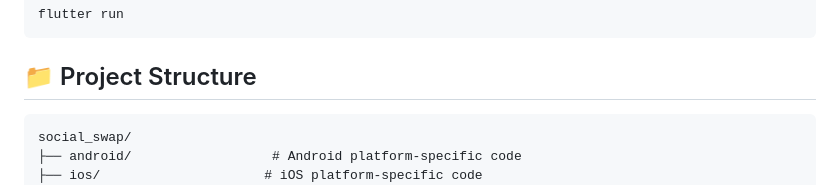
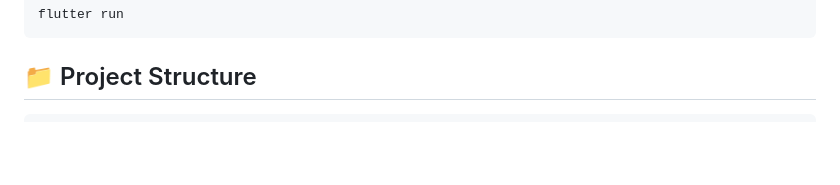
Before and after one commit to Mahad-Ghauri/KONEXEA, a Markdown page: README.md, the part around the change. Rendered like a GitHub page; blank space fills up the shorter version.

````diff
--- a/README.md
+++ b/README.md
@@ -104,9 +104,6 @@ flutter run
 ## 📁 Project Structure
 
 ```
-social_swap/
-├── android/                  # Android platform-specific code
-├── ios/                     # iOS platform-specific code
 ├── lib/                     # Main application code
 │   ├── Controllers/         # Business logic and services
 │   │   ├── Services/
````
